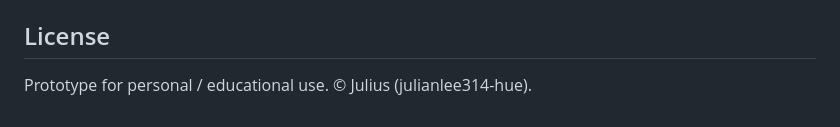
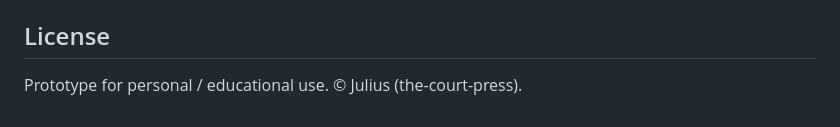
Before and after one commit to the-court-press/forgepath, a Markdown page: README.md, the part around the change. Drawn GitHub-style.

Commit message:
Update old GitHub handle to the-court-press

```diff
--- a/README.md
+++ b/README.md
@@ -93,4 +93,4 @@ Concept PNGs in `art/reference/` are **visual targets** (concept / AI-assisted),
 
 ## License
 
-Prototype for personal / educational use. © Julius (julianlee314-hue).
+Prototype for personal / educational use. © Julius (the-court-press).
```
